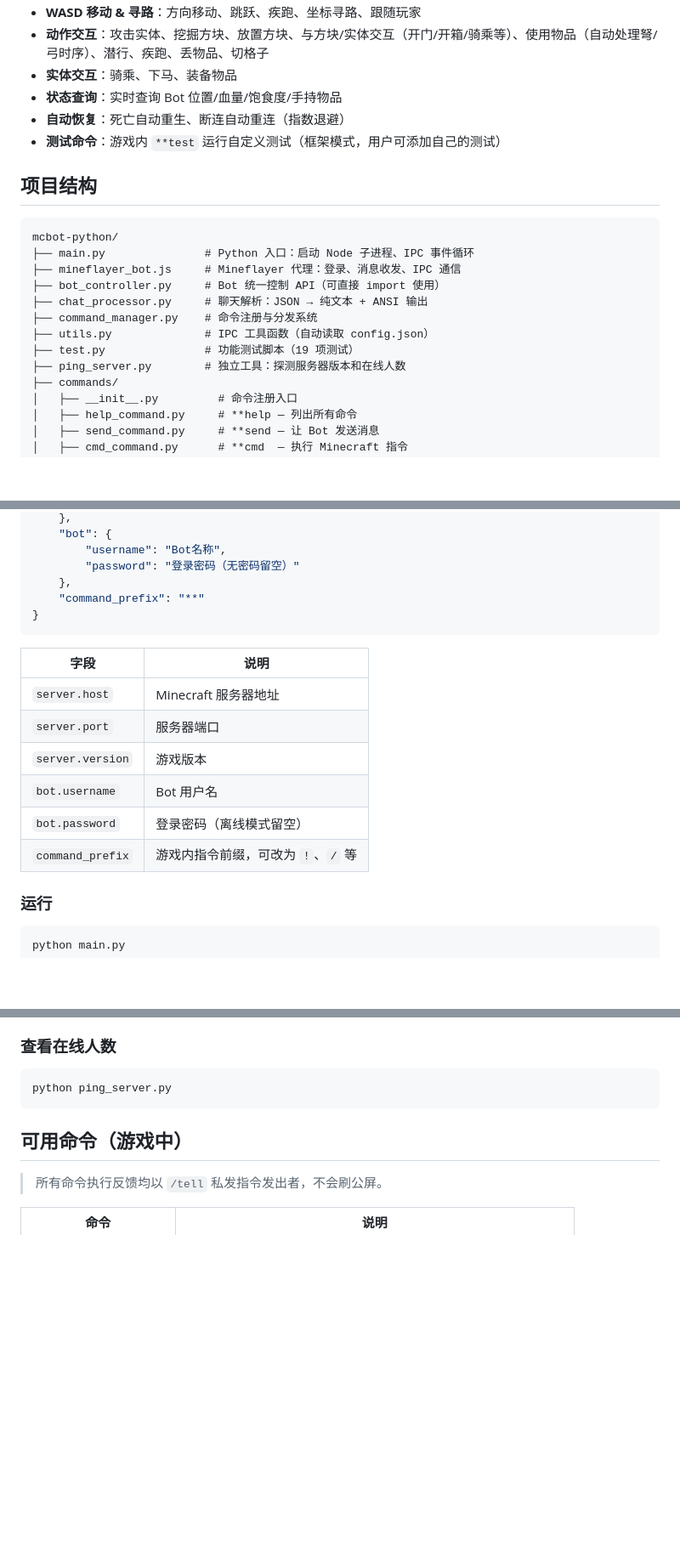
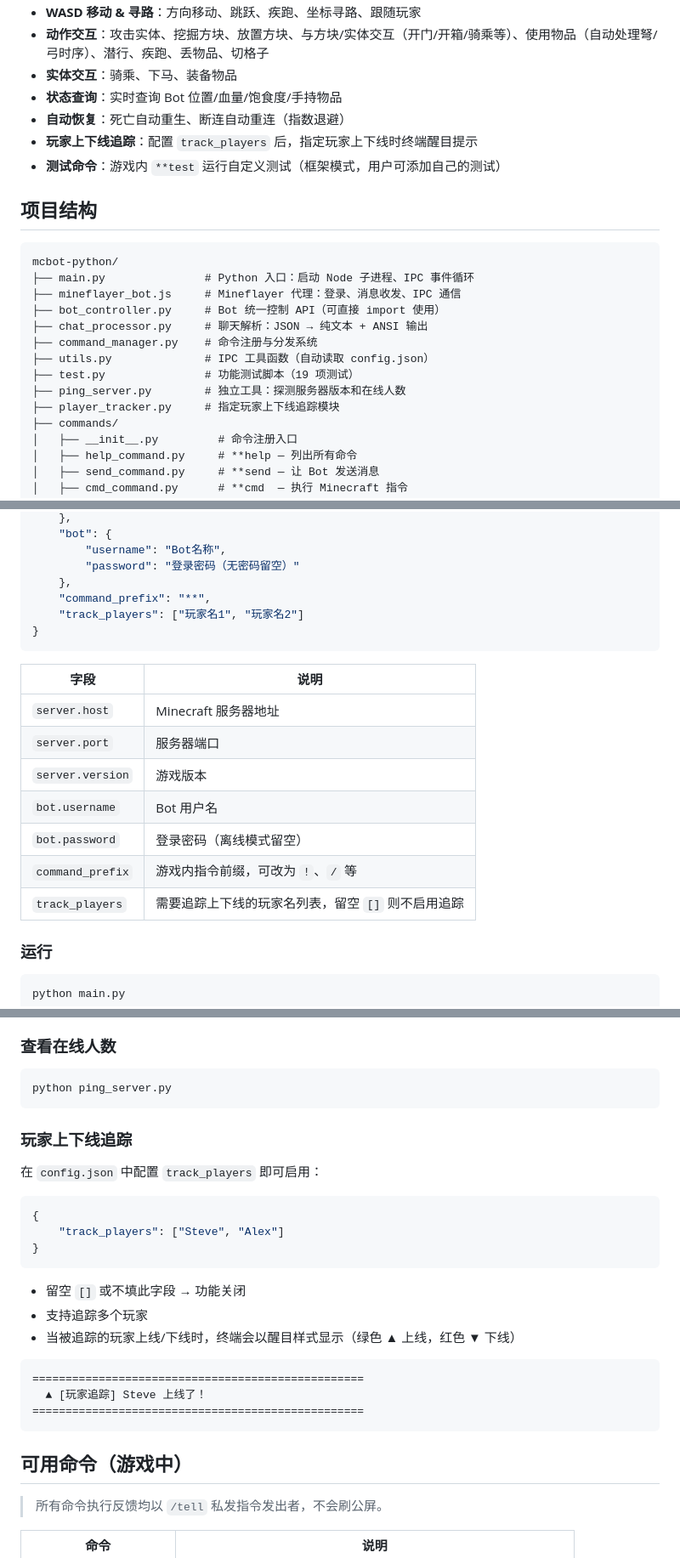
Before and after one commit to RSSeeker/mcbot-nodejs, a Markdown page: README.md, 3 parts joined by grey strips. Shown at 85% size. Rendered like a GitHub page; blank space fills up the shorter version.

````diff
--- a/README.md
+++ b/README.md
@@ -31,6 +31,7 @@ Minecraft Java Edition 聊天机器人，使用 **Mineflayer (Node.js)** 处理
 - **实体交互**：骑乘、下马、装备物品
 - **状态查询**：实时查询 Bot 位置/血量/饱食度/手持物品
 - **自动恢复**：死亡自动重生、断连自动重连（指数退避）
+- **玩家上下线追踪**：配置 `track_players` 后，指定玩家上下线时终端醒目提示
 - **测试命令**：游戏内 `**test` 运行自定义测试（框架模式，用户可添加自己的测试）
 
 ## 项目结构
@@ -45,6 +46,7 @@ mcbot-python/
 ├── utils.py              # IPC 工具函数（自动读取 config.json）
 ├── test.py               # 功能测试脚本（19 项测试）
 ├── ping_server.py        # 独立工具：探测服务器版本和在线人数
+├── player_tracker.py     # 指定玩家上下线追踪模块
 ├── commands/
 │   ├── __init__.py         # 命令注册入口
 │   ├── help_command.py     # **help — 列出所有命令
@@ -94,7 +96,8 @@ npm install
         "username": "Bot名称",
         "password": "登录密码（无密码留空）"
     },
-    "command_prefix": "**"
+    "command_prefix": "**",
+    "track_players": ["玩家名1", "玩家名2"]
 }
 ```
 
@@ -106,6 +109,7 @@ npm install
 | `bot.username` | Bot 用户名 |
 | `bot.password` | 登录密码（离线模式留空） |
 | `command_prefix` | 游戏内指令前缀，可改为 `!`、`/` 等 |
+| `track_players` | 需要追踪上下线的玩家名列表，留空 `[]` 则不启用追踪 |
 
 ### 运行
 
@@ -132,6 +136,26 @@ python test.py --interactive # 交互模式
 
 ```bash
 python ping_server.py
+```
+
+### 玩家上下线追踪
+
+在 `config.json` 中配置 `track_players` 即可启用：
+
+```json
+{
+    "track_players": ["Steve", "Alex"]
+}
+```
+
+- 留空 `[]` 或不填此字段 → 功能关闭
+- 支持追踪多个玩家
+- 当被追踪的玩家上线/下线时，终端会以醒目样式显示（绿色 ▲ 上线，红色 ▼ 下线）
+
+```
+==================================================
+  ▲ [玩家追踪] Steve 上线了！
+==================================================
 ```
 
 ## 可用命令（游戏中）
````
